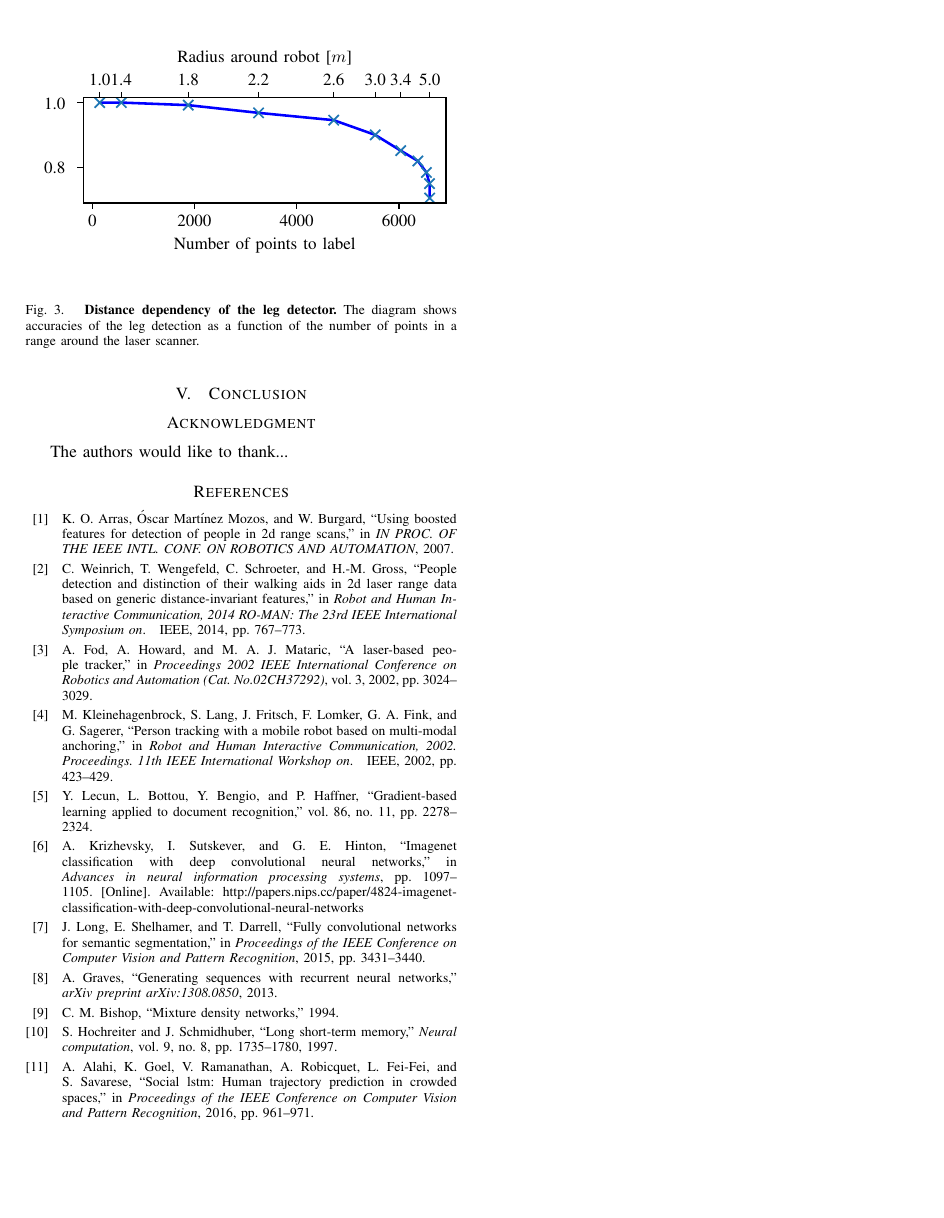
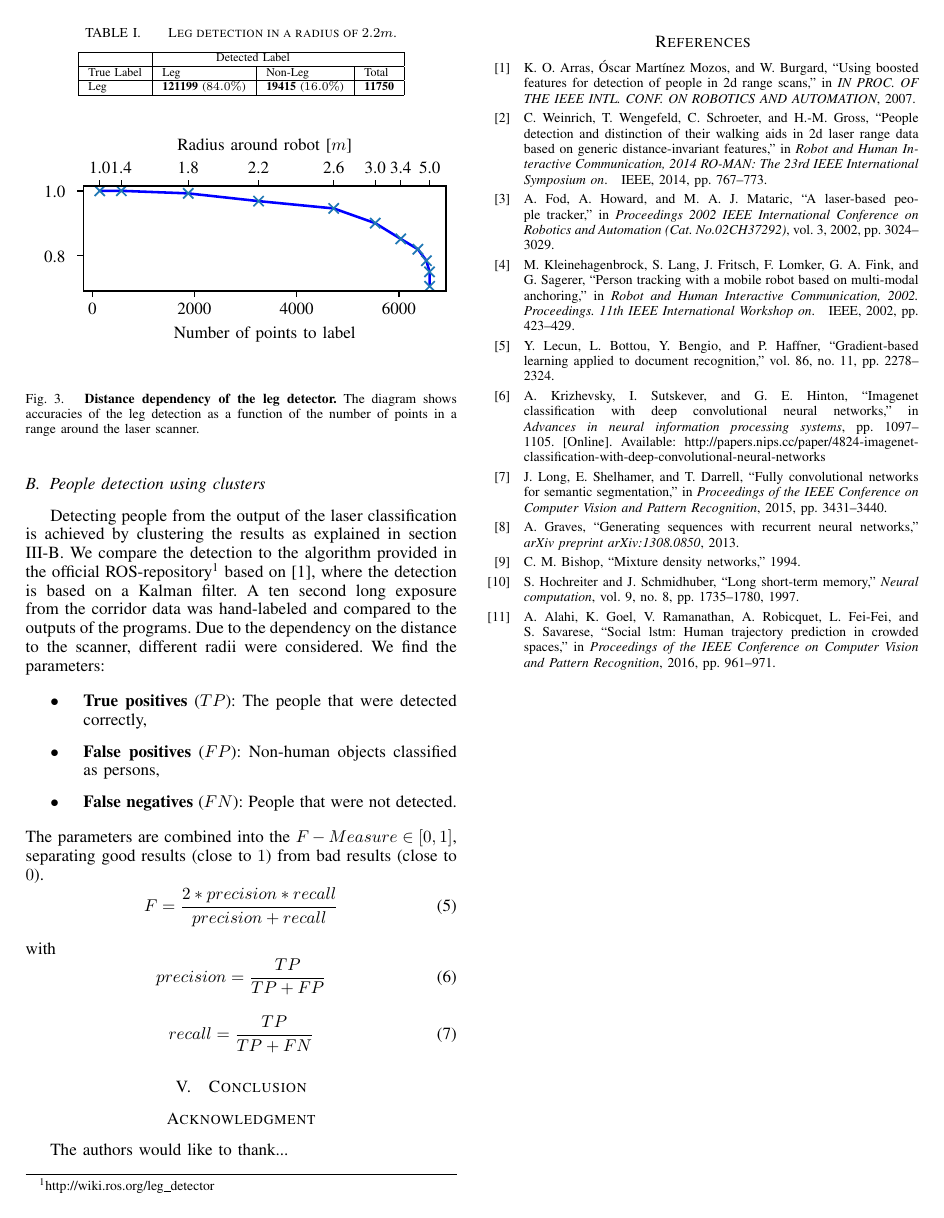
Before and after one commit to ipa-srd/ICRA-Paper, a LaTeX paper (root.tex, which reads chapters/ExperimentalResults/exp_results.tex): page 4 of 5. Compiled offline with pdfLaTeX.

Commit message:
current state of chapter 4

```diff
--- a/chapters/ExperimentalResults/exp_results.tex
+++ b/chapters/ExperimentalResults/exp_results.tex
@@ -36,3 +38,23 @@ At a distance of $2.2 m$ we still find good results in a reasonable range around
 		\end{center}
 		\caption{\textbf{Distance dependency of the leg detector.} The diagram shows accuracies of the leg detection as a function of the number of points in a range around the laser scanner.}
 \end{figure}
+
+\subsection{People detection using clusters}
+
+Detecting people from the output of the laser classification is achieved by clustering the results as explained in section \ref{subs:clustering}. We compare the detection to the algorithm provided in the official ROS-repository\footnote{http://wiki.ros.org/leg\_detector} based on \cite{Arras07usingboosted}, where the detection is based on a Kalman filter. A ten second long exposure from the corridor data was hand-labeled and compared to the outputs of the programs. Due to the dependency on the distance to the scanner, different radii were considered. We find the parameters:
+\begin{itemize}
+	\item \textbf{True positives} ($TP$): The people that were detected correctly,
+	\item \textbf{False positives} ($FP$): Non-human objects classified as persons,
+	\item \textbf{False negatives} ($FN$): People that were not detected.
+\end{itemize}
+The parameters are combined into the $F-Measure \in \left[ 0,1 \right]$, separating good results (close to $1$) from bad results (close to $0$).
+\begin{equation}
+	F=\frac{2*precision*recall}{precision+recall}
+\end{equation}
+with
+\begin{equation}
+	precision = \frac{TP}{TP + FP}\\
+\end{equation}
+\begin{equation}
+	recall = \frac{TP}{TP + FN}
+\end{equation}
```
Also changed, not shown: chapters/ModelDescription/conv_model.tex (+1 -0 lines), root.pdf, chapters/ExperimentalResults/exp_results.tex (4 more changed lines), 4 other files.
